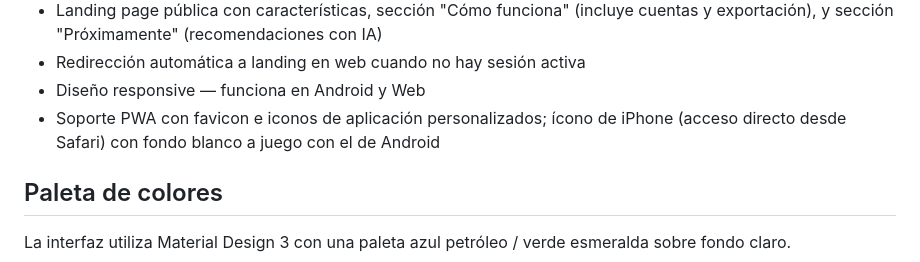
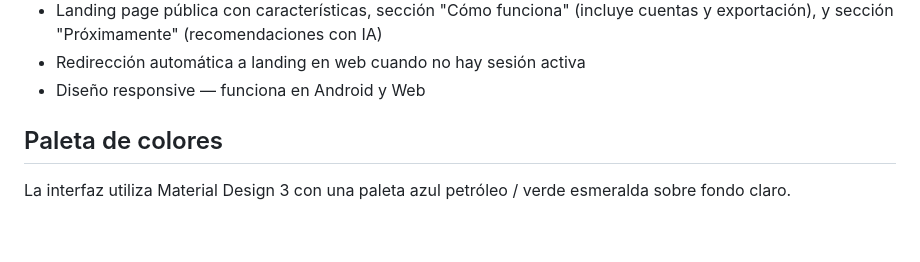
Before and after one commit to Ericknvp/monedo, a Markdown page: README.md, the part around the change. Rendered like a GitHub page; blank space fills up the shorter version.

```diff
--- a/README.md
+++ b/README.md
@@ -31,7 +31,7 @@ Monedo permite registrar y visualizar movimientos financieros de forma clara e i
 - Landing page pública con características, sección "Cómo funciona" (incluye cuentas y exportación), y sección "Próximamente" (recomendaciones con IA)
 - Redirección automática a landing en web cuando no hay sesión activa
 - Diseño responsive — funciona en Android y Web
-- Soporte PWA con favicon e iconos de aplicación personalizados; ícono de iPhone (acceso directo desde Safari) con fondo blanco a juego con el de Android
+
 
 ## Paleta de colores
 
```
